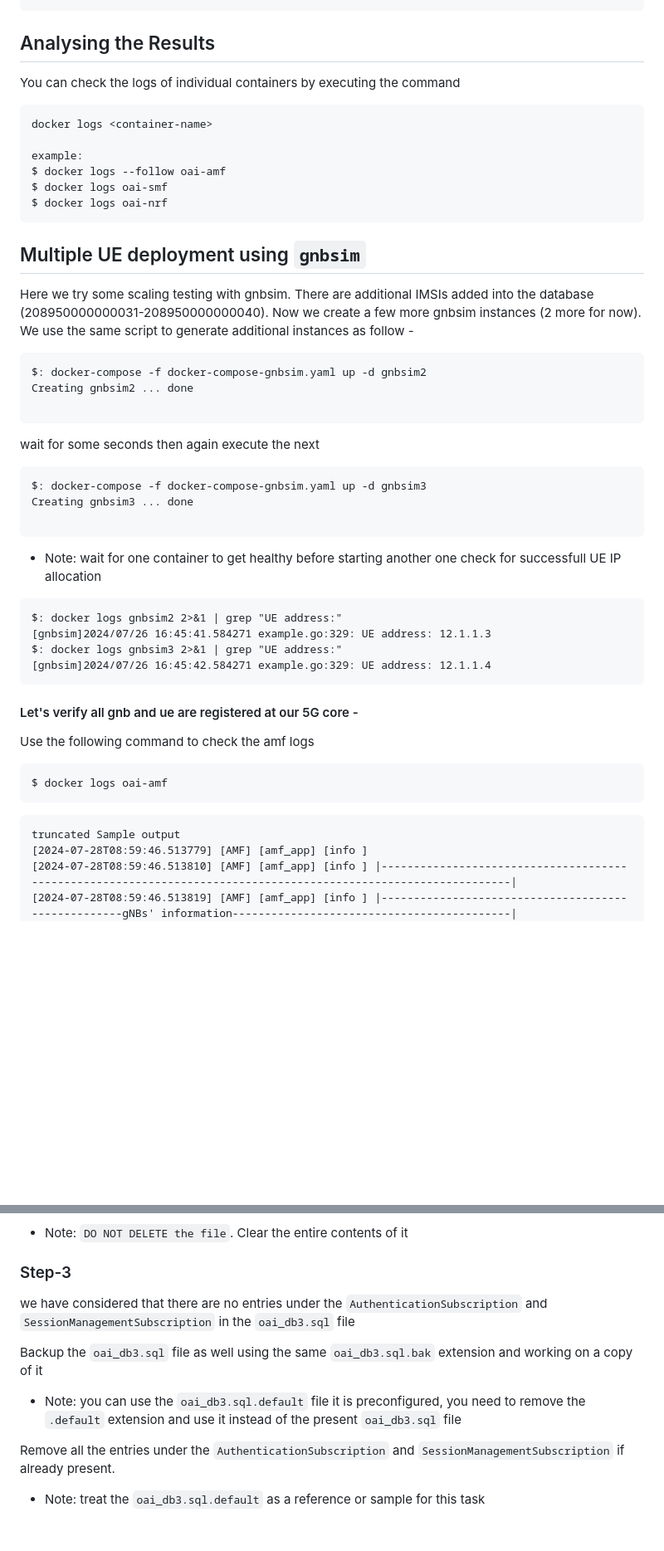
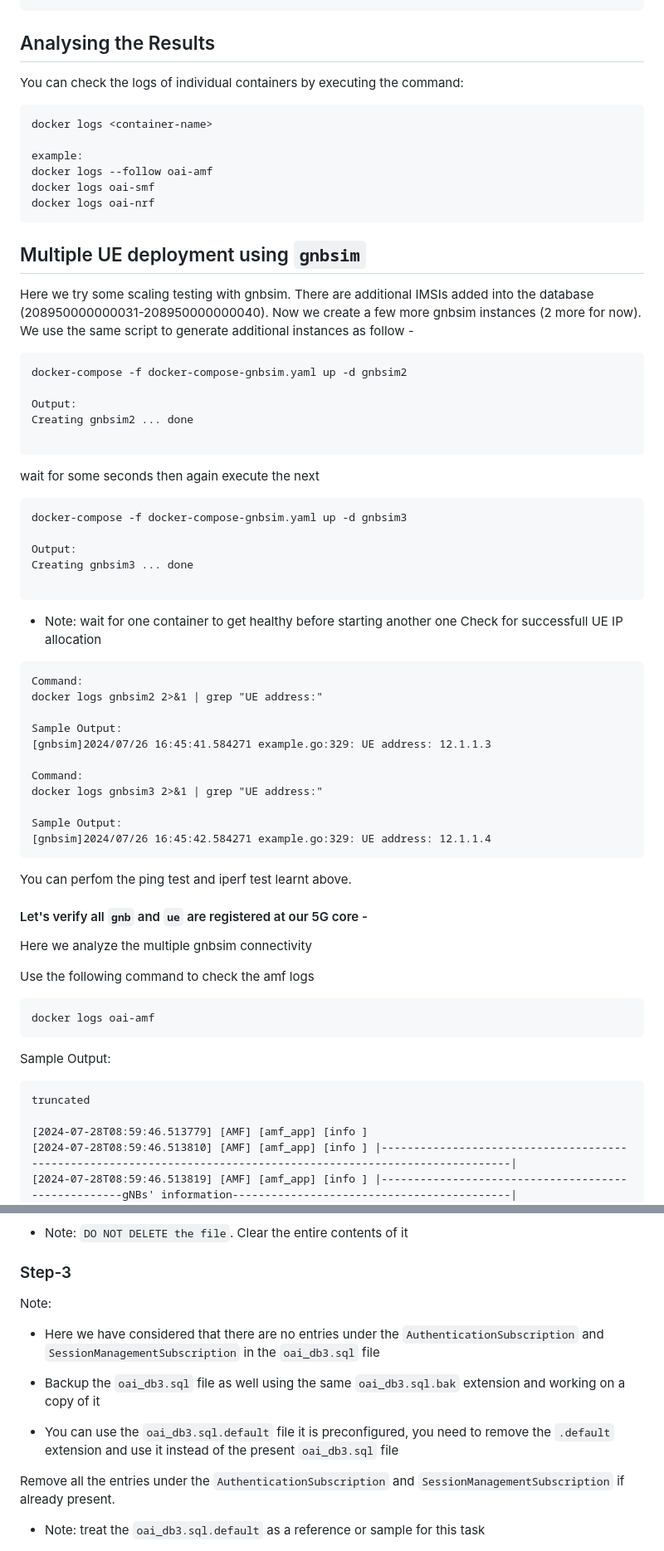
Before and after one commit to Arijit-Sarkar03/oai_core_gnbsim, a Markdown page: README.md, 2 parts joined by grey strips. Shown: that part at 83% size. Drawn GitHub-style; blank space fills up the shorter version.

````diff
--- a/README.md
+++ b/README.md
@@ -277,44 +267,60 @@ iperf Done.
 ```
 
 ## Analysing the Results
-You can check the logs of individual containers by executing the command
+You can check the logs of individual containers by executing the command:
 ```
 docker logs <container-name>
 
 example:
-$ docker logs --follow oai-amf
-$ docker logs oai-smf
-$ docker logs oai-nrf
+docker logs --follow oai-amf
+docker logs oai-smf
+docker logs oai-nrf
 ```
 
 ## Multiple UE deployment using `gnbsim`
 Here we try some scaling testing with gnbsim. There are additional IMSIs added into the database (208950000000031-208950000000040). Now we create a few more gnbsim instances (2 more for now). We use the same script to generate additional instances as follow -
 ```
-$: docker-compose -f docker-compose-gnbsim.yaml up -d gnbsim2
+docker-compose -f docker-compose-gnbsim.yaml up -d gnbsim2
+
+Output:
 Creating gnbsim2 ... done
 
 ```
 wait for some seconds then again execute the next
 ```
-$: docker-compose -f docker-compose-gnbsim.yaml up -d gnbsim3
+docker-compose -f docker-compose-gnbsim.yaml up -d gnbsim3
+
+Output:
 Creating gnbsim3 ... done
 
 ```
 - Note: wait for one container to get healthy before starting another one
-check for successfull UE IP allocation
+Check for successfull UE IP allocation
 ```
-$: docker logs gnbsim2 2>&1 | grep "UE address:"
+Command:
+docker logs gnbsim2 2>&1 | grep "UE address:"
+
+Sample Output:
 [gnbsim]2024/07/26 16:45:41.584271 example.go:329: UE address: 12.1.1.3
-$: docker logs gnbsim3 2>&1 | grep "UE address:"
+
+Command:
+docker logs gnbsim3 2>&1 | grep "UE address:"
+
+Sample Output:
 [gnbsim]2024/07/26 16:45:42.584271 example.go:329: UE address: 12.1.1.4
 ```
-#### Let's verify all gnb and ue are registered at our 5G core -
+You can perfom the ping test and iperf test learnt above.
+#### Let's verify all `gnb` and `ue` are registered at our 5G core -
+Here we analyze the multiple gnbsim connectivity
+
 Use the following command to check the amf logs
 ```
-$ docker logs oai-amf
+docker logs oai-amf
 ```
+Sample Output:
 ```
-truncated Sample output
+truncated
+
 [2024-07-28T08:59:46.513779] [AMF] [amf_app] [info ]
 [2024-07-28T08:59:46.513810] [AMF] [amf_app] [info ] |----------------------------------------------------------------------------------------------------------------|
 [2024-07-28T08:59:46.513819] [AMF] [amf_app] [info ] |----------------------------------------------------gNBs' information-------------------------------------------|
@@ -390,11 +404,12 @@ Now simply clear the contents of `docker-compose-gnbsim.yaml` file
 - Note: `DO NOT DELETE the file`. Clear the entire contents of it
 
 ### Step-3
+Note:
+- Here we have considered that there are no entries under the `AuthenticationSubscription` and `SessionManagementSubscription` in the `oai_db3.sql` file
 
-we have considered that there are no entries under the `AuthenticationSubscription` and `SessionManagementSubscription` in the `oai_db3.sql` file
+- Backup the `oai_db3.sql` file as well using the same `oai_db3.sql.bak` extension and working on a copy of it
 
-Backup the `oai_db3.sql` file as well using the same `oai_db3.sql.bak` extension and working on a copy of it
-- Note: you can use the `oai_db3.sql.default` file it is preconfigured, you need to remove the `.default` extension and use it instead of the present `oai_db3.sql` file
+- You can use the `oai_db3.sql.default` file it is preconfigured, you need to remove the `.default` extension and use it instead of the present `oai_db3.sql` file
 
 Remove all the entries under the `AuthenticationSubscription` and `SessionManagementSubscription` if already present.
 - Note: treat the `oai_db3.sql.default` as a reference or sample for this task
````
Also changed, not shown: other parts of README.md (+92 -96 lines).
